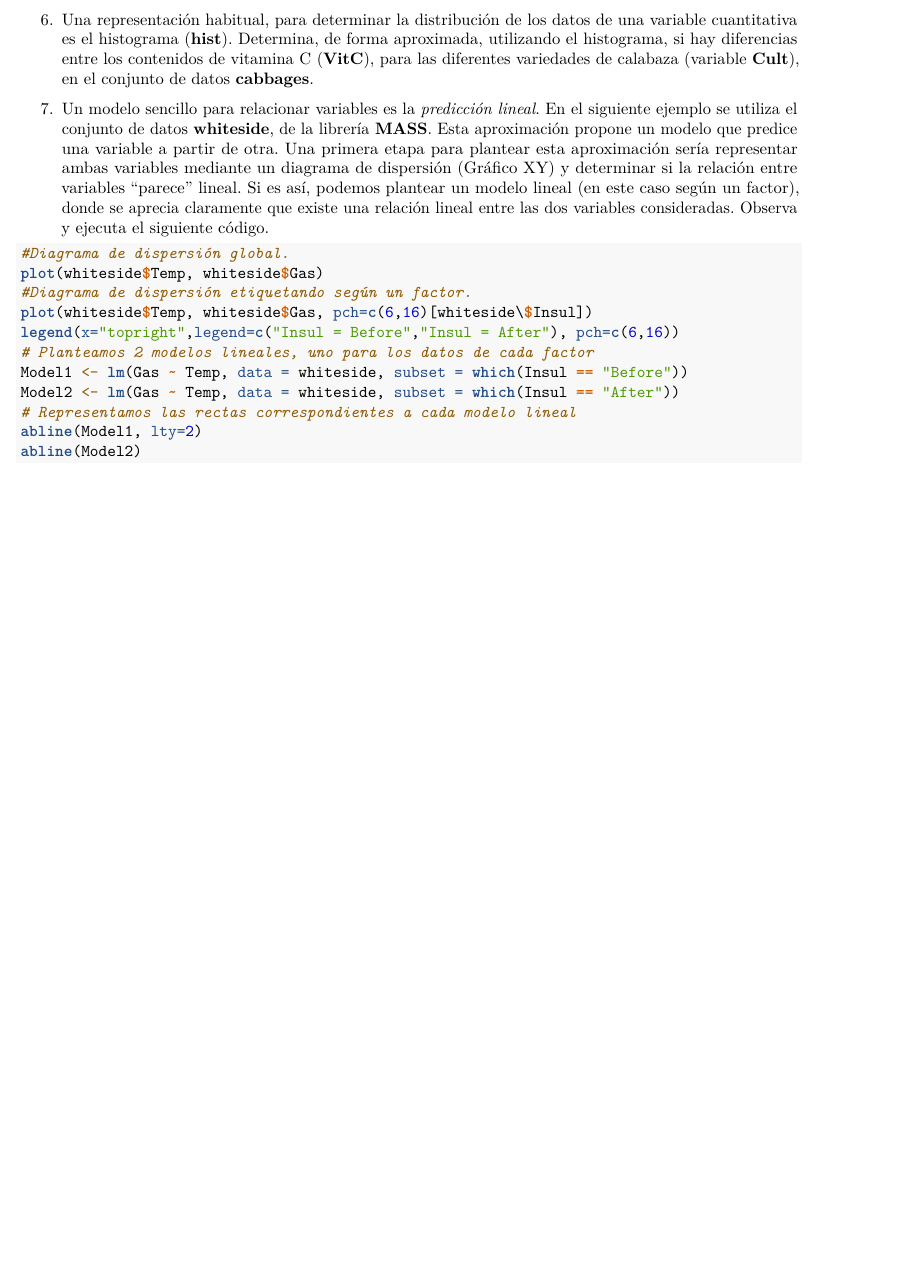
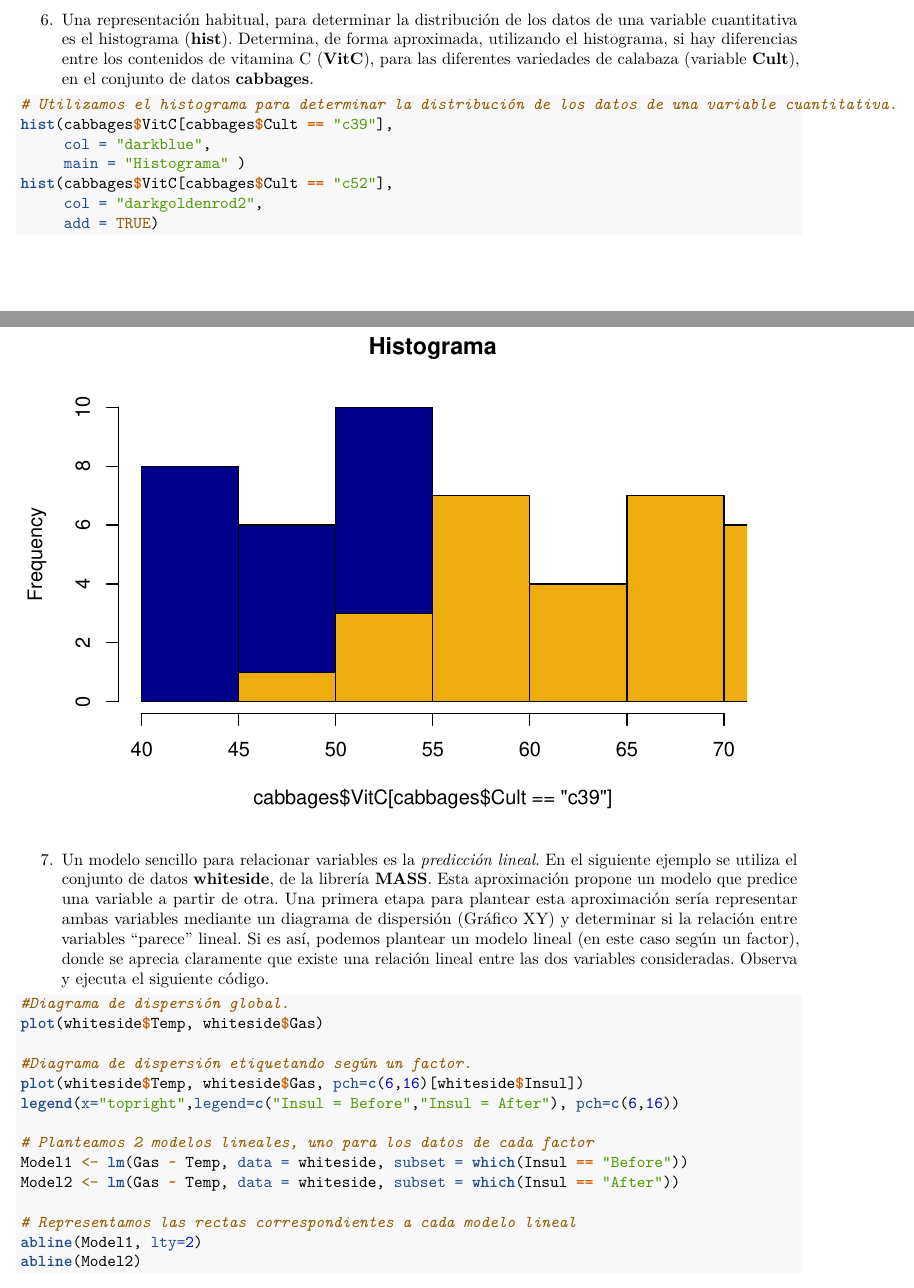
Before and after one commit to aguargi/SolucionesTema1__, an R Markdown document (BoletinTema1AGUARGI.Rmd): part of page 61 of 61 before the commit and two parts of pages 61 and 62 of 63 after it, the two joined at a grey line, cut so that both start at the same text, the shorter picture padded with empty space. Rendered offline with R 4.5, knitr and Pandoc, then LaTeX, with nearby package versions.

Commit message:
Ejercicio 6

````diff
--- a/BoletinTema1AGUARGI.Rmd
+++ b/BoletinTema1AGUARGI.Rmd
@@ -230,19 +230,18 @@ summary(Chile)
 
 ```{r}
 
-
-
-
-
-
 ```
 
 6.  Una representación habitual, para determinar la distribución de los datos de una variable cuantitativa es el histograma (**hist**). Determina, de forma aproximada, utilizando el histograma, si hay diferencias entre los contenidos de vitamina C (**VitC**), para las diferentes variedades de calabaza (variable **Cult**), en el conjunto de datos **cabbages**.
 
 ```{r}
-
-
-
+# Utilizamos el histograma para determinar la distribución de los datos de una variable cuantitativa.
+hist(cabbages$VitC[cabbages$Cult == "c39"],
+     col = "darkblue",
+     main = "Histograma" )
+hist(cabbages$VitC[cabbages$Cult == "c52"],
+     col = "darkgoldenrod2",
+     add = TRUE)
 ```
 
 7.  Un modelo sencillo para relacionar variables es la *predicción lineal*. En el siguiente ejemplo se utiliza el conjunto de datos **whiteside**, de la librería **MASS**. Esta aproximación propone un modelo que predice una variable a partir de otra. Una primera etapa para plantear esta aproximación sería representar ambas variables mediante un diagrama de dispersión (Gráfico XY) y determinar si la relación entre variables "parece" lineal. Si es así, podemos plantear un modelo lineal (en este caso según un factor), donde se aprecia claramente que existe una relación lineal entre las dos variables consideradas. Observa y ejecuta el siguiente código.
````
Also changed, not shown: BoletinTema1AGUARGI.Rmd (35 more changed lines).
